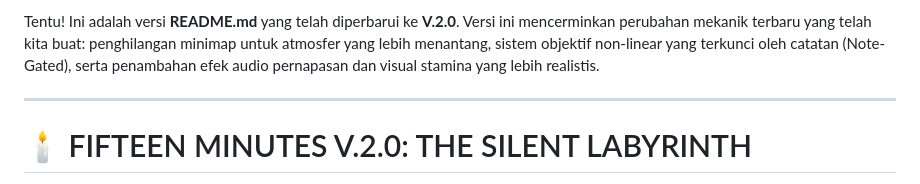
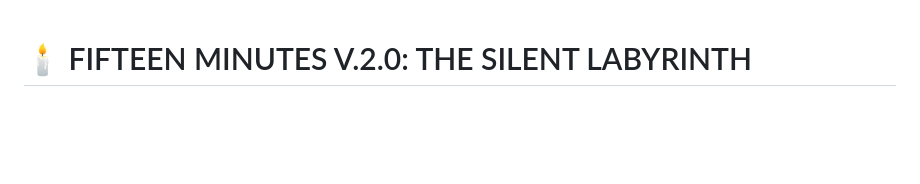
Before and after one commit to icanxPrograming/FMinutesHoror, a Markdown page: README.md, the part around the change. GitHub-like rendering; blank space fills up the shorter version.

```diff
--- a/README.md
+++ b/README.md
@@ -1,7 +1,3 @@
-Tentu! Ini adalah versi **README.md** yang telah diperbarui ke **V.2.0**. Versi ini mencerminkan perubahan mekanik terbaru yang telah kita buat: penghilangan minimap untuk atmosfer yang lebih menantang, sistem objektif non-linear yang terkunci oleh catatan (Note-Gated), serta penambahan efek audio pernapasan dan visual stamina yang lebih realistis.
-
----
-
 # 🕯️ FIFTEEN MINUTES V.2.0: THE SILENT LABYRINTH
 
 **Fifteen Minutes V.2.0** adalah evolusi dari game horor psikologis berbasis web yang menggunakan teknik *Retro Raycasting Engine*. Dalam versi ini, bantuan navigasi visual telah ditarik, memaksa pemain untuk benar-benar merasakan isolasi dan ketakutan di dalam kegelapan yang pekat.
```
